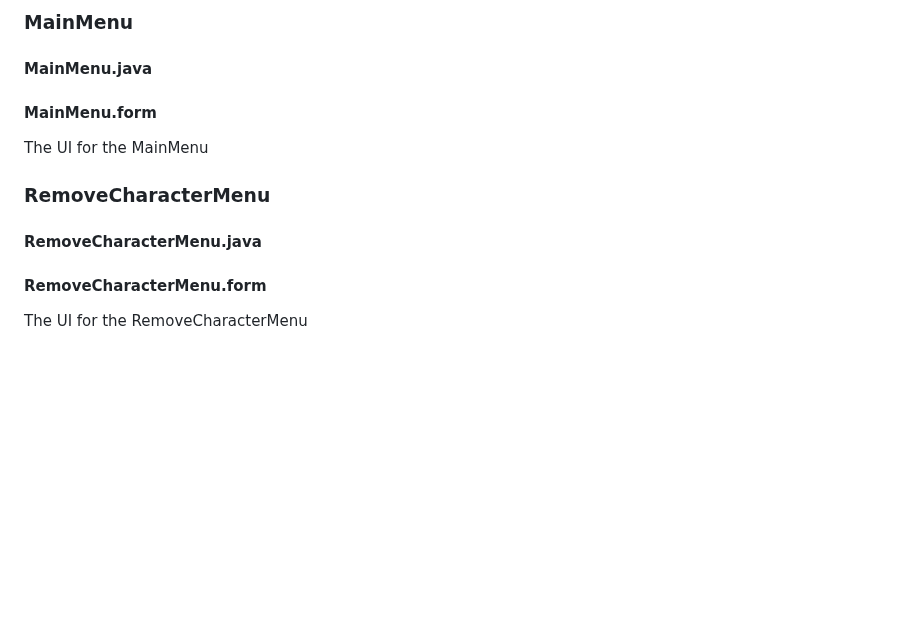
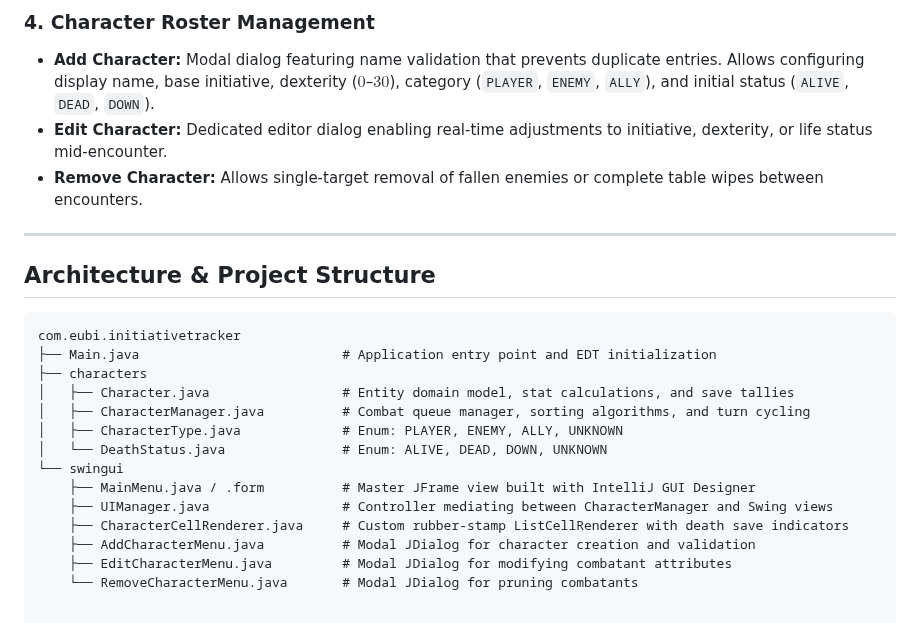
Before and after one commit to C0d3Wan/InitiativeTracker, a Markdown page: README.md, the part around one of its changes. GitHub-like rendering; blank space fills up the shorter version.

````diff
--- a/README.md
+++ b/README.md
@@ -57,12 +41,25 @@ The UI for the EditCharacterMenu
 
-### MainMenu
-#### MainMenu.java
+### 4. Character Roster Management
+* **Add Character:** Modal dialog featuring name validation that prevents duplicate entries. Allows configuring display name, base initiative, dexterity ($0$–$30$), category (`PLAYER`, `ENEMY`, `ALLY`), and initial status (`ALIVE`, `DEAD`, `DOWN`).
+* **Edit Character:** Dedicated editor dialog enabling real-time adjustments to initiative, dexterity, or life status mid-encounter.
+* **Remove Character:** Allows single-target removal of fallen enemies or complete table wipes between encounters.
 
-#### MainMenu.form
-The UI for the MainMenu
+---
 
-### RemoveCharacterMenu
-#### RemoveCharacterMenu.java
+##  Architecture & Project Structure
 
-#### RemoveCharacterMenu.form
-The UI for the RemoveCharacterMenu
+```text
+com.eubi.initiativetracker
+├── Main.java                          # Application entry point and EDT initialization
+├── characters
+│   ├── Character.java                 # Entity domain model, stat calculations, and save tallies
+│   ├── CharacterManager.java          # Combat queue manager, sorting algorithms, and turn cycling
+│   ├── CharacterType.java             # Enum: PLAYER, ENEMY, ALLY, UNKNOWN
+│   └── DeathStatus.java               # Enum: ALIVE, DEAD, DOWN, UNKNOWN
+└── swingui
+    ├── MainMenu.java / .form          # Master JFrame view built with IntelliJ GUI Designer
+    ├── UIManager.java                 # Controller mediating between CharacterManager and Swing views
+    ├── CharacterCellRenderer.java     # Custom rubber-stamp ListCellRenderer with death save indicators
+    ├── AddCharacterMenu.java          # Modal JDialog for character creation and validation
+    ├── EditCharacterMenu.java         # Modal JDialog for modifying combatant attributes
+    └── RemoveCharacterMenu.java       # Modal JDialog for pruning combatants
````
Also changed, not shown: other parts of README.md (+28 -44 lines), images/IT1.png (added), images/IT2.png (added), 11 other files.
